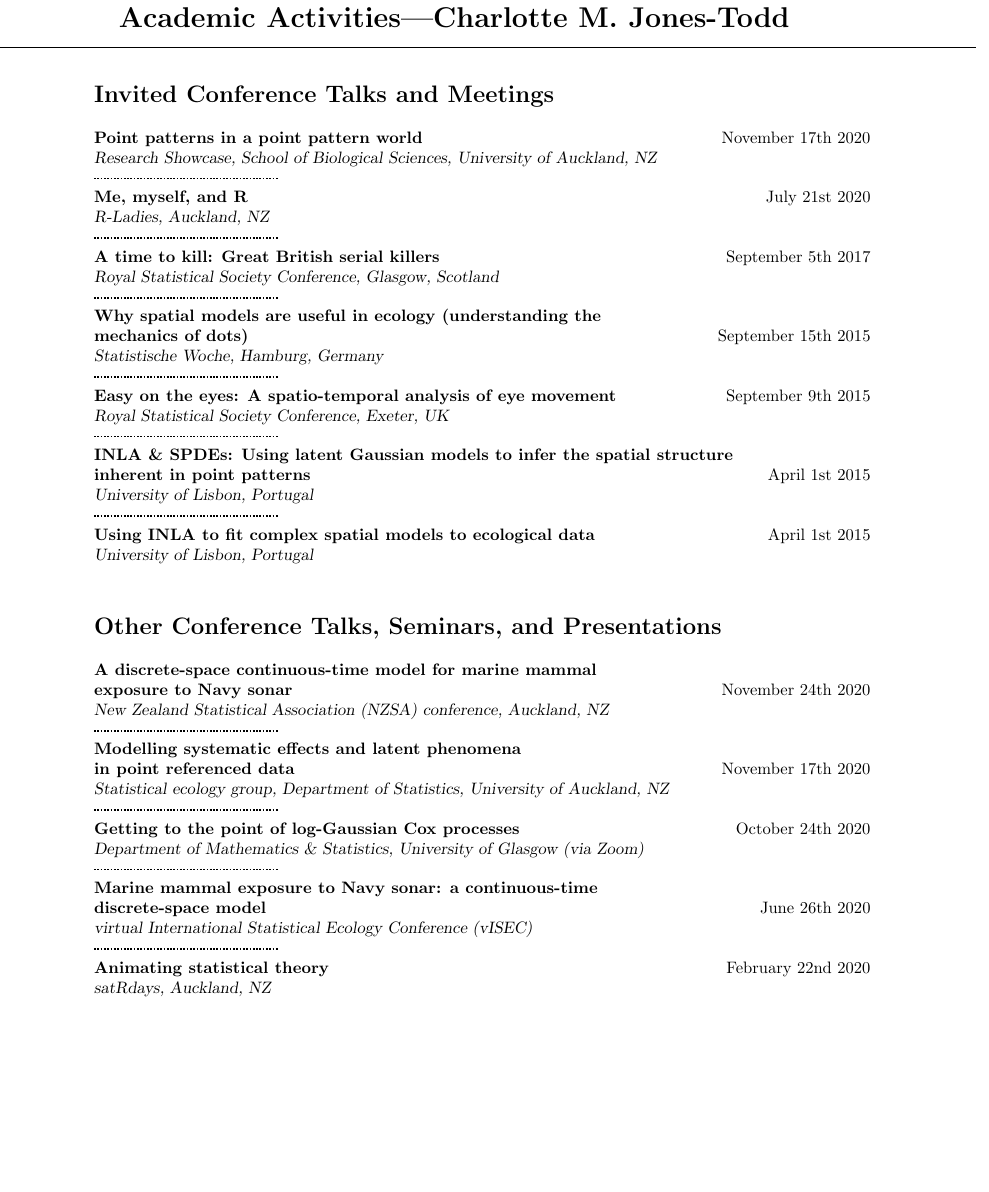
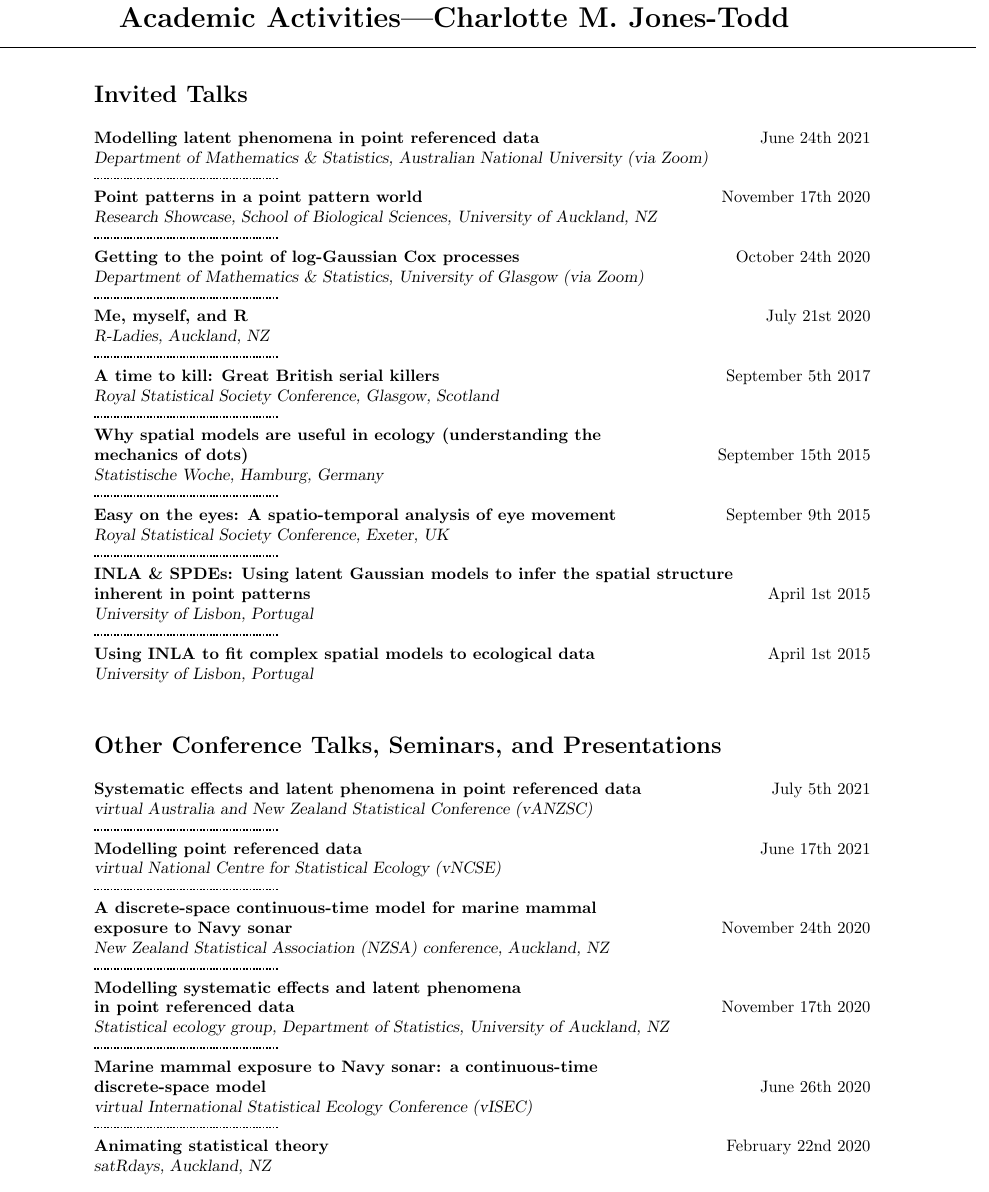
Before and after one commit to cmjt/scripts, a LaTeX CV (CV/talks.tex): part of page 1 of 5, cut so that both start at the same text, the shorter picture padded with empty space. Compiled offline with pdfLaTeX.

Commit message:
updating

```diff
--- a/CV/talks.tex
+++ b/CV/talks.tex
@@ -39,10 +39,16 @@
 \noindent\makebox[\linewidth]{\rule{\paperwidth}{0.4pt}}
 %------------------------------------------------
 
-  \section*{Invited Conference Talks and Meetings}
+\section*{Invited Talks}
 \vspace{1mm}
+       {\textbf{Modelling latent phenomena in point referenced data}}\hfill June 24th 2021\\
+       {\sl Department of Mathematics \& Statistics, Australian National University (via Zoom)}\\
+       \hdashrule[0.5ex]{4cm}{1pt}{1pt}\\
                  {\textbf{Point patterns in a point pattern world}}\hfill November 17th 2020\\
                  {\sl Research Showcase, School of Biological Sciences, University of Auckland, NZ}\\
+                 \hdashrule[0.5ex]{4cm}{1pt}{1pt}\\
+                           {\textbf{Getting to the point of log-Gaussian Cox processes}}\hfill October 24th 2020\\
+                           {\sl Department of Mathematics \& Statistics, University of Glasgow (via Zoom)}\\
                            \hdashrule[0.5ex]{4cm}{1pt}{1pt}\\
                                      {\textbf{Me, myself, and R}}\hfill July 21st 2020\\
                                      {\sl R-Ladies, Auckland, NZ}\\
@@ -69,6 +75,12 @@
 %------------------------------------------------------------
 \section*{Other Conference Talks, Seminars, and Presentations}
 \vspace{1mm}
+ {\textbf{Systematic effects and latent phenomena in point referenced data}}\hfill July 5th 2021\\
+                 {\sl virtual Australia and New Zealand Statistical Conference (vANZSC)}\\
+                 \hdashrule[0.5ex]{4cm}{1pt}{1pt}\\
+                  {\textbf{Modelling point referenced data}}\hfill June 17th 2021\\
+                 {\sl virtual National Centre for Statistical Ecology (vNCSE)}\\
+                 \hdashrule[0.5ex]{4cm}{1pt}{1pt}\\
 {\textbf{A discrete-space continuous-time model for marine mammal \\
            exposure to Navy sonar }}\hfill November 24th 2020\\
        {\sl New Zealand Statistical Association (NZSA) conference, Auckland, NZ}\\
@@ -77,16 +89,15 @@
                      in point referenced data}}\hfill November 17th 2020\\
                  {\sl Statistical ecology group, Department of Statistics, University of Auckland, NZ}\\
                  \hdashrule[0.5ex]{4cm}{1pt}{1pt}\\
-        {\textbf{Getting to the point of log-Gaussian Cox processes}}\hfill October 24th 2020\\
-       {\sl Department of Mathematics \& Statistics, University of Glasgow (via Zoom)}\\
-\hdashrule[0.5ex]{4cm}{1pt}{1pt}\\
 {\textbf{Marine mammal exposure to Navy sonar: a continuous-time \\
                      discrete-space model}}\hfill June 26th 2020\\
                  {\sl virtual International Statistical Ecology Conference (vISEC)}\\
                  \hdashrule[0.5ex]{4cm}{1pt}{1pt}\\
                            {\textbf{Animating statistical theory}}\hfill February 22nd 2020\\
                            {\sl satRdays, Auckland, NZ}\\
-\hdashrule[0.5ex]{4cm}{1pt}{1pt}\\
+                           %% \hdashrule[0.5ex]{4cm}{1pt}{1pt}\\
+                           \newpage
+                           \noindent
 {\textbf{Modelling systematic effects and latent phenomena \\
                                          in point referenced data}}\hfill December 6th 2019\\
                                      {\sl School of Biological Scienes, University of Auckland, NZ}\\
```
Also changed, not shown: CV/CV_cmjt.tex (+5 -3 lines), CV/CV_cmjt.pdf, CV/talks.pdf, CV/talks.tex (4 more changed lines). Lines whose indentation alone changed are shown as unchanged.
